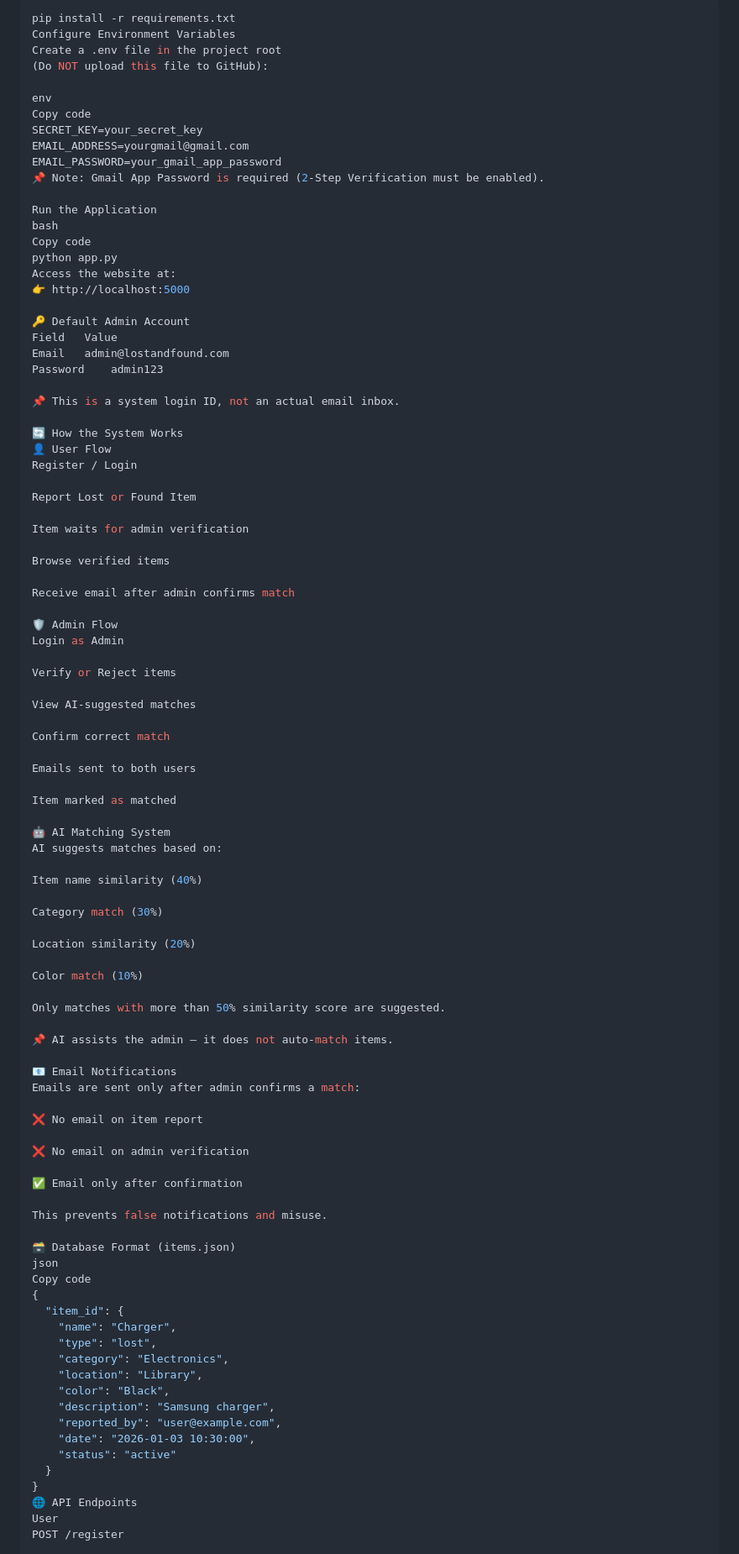
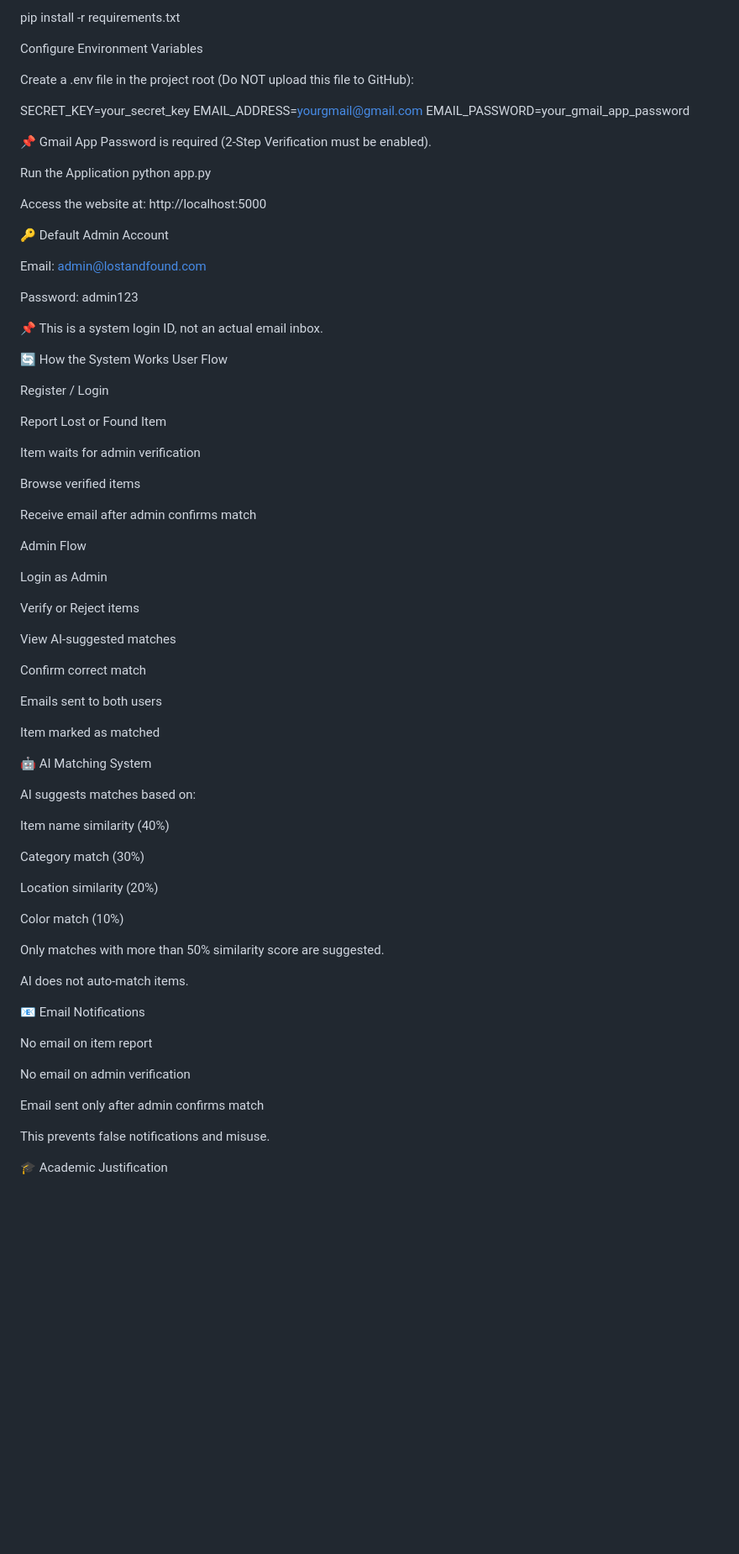
Before and after one commit to aditidaundkar0111-cmd/lost-and-found-website, a Markdown page: README.md, the part around one of its changes. Shown at 84% size. Drawn GitHub-style; blank space fills up the shorter version.

```diff
--- a/README.md
+++ b/README.md
@@ -100,31 +106,35 @@ lost_found_website/
 pip install -r requirements.txt
+
 Configure Environment Variables
+
 Create a .env file in the project root
 (Do NOT upload this file to GitHub):
 
-env
-Copy code
 SECRET_KEY=your_secret_key
 EMAIL_ADDRESS=yourgmail@gmail.com
 EMAIL_PASSWORD=your_gmail_app_password
-📌 Note: Gmail App Password is required (2-Step Verification must be enabled).
+
+
+📌 Gmail App Password is required (2-Step Verification must be enabled).
 
 Run the Application
-bash
-Copy code
 python app.py
+
+
 Access the website at:
-👉 http://localhost:5000
+http://localhost:5000
 
 🔑 Default Admin Account
-Field	Value
-Email	admin@lostandfound.com
-Password	admin123
+
+Email: admin@lostandfound.com
+
+Password: admin123
 
 📌 This is a system login ID, not an actual email inbox.
 
 🔄 How the System Works
-👤 User Flow
+User Flow
+
 Register / Login
 
 Report Lost or Found Item
@@ -135,7 +145,8 @@ Browse verified items
 
 Receive email after admin confirms match
 
-🛡️ Admin Flow
+Admin Flow
+
 Login as Admin
 
 Verify or Reject items
@@ -149,6 +160,7 @@ Emails sent to both users
 Item marked as matched
 
 🤖 AI Matching System
+
 AI suggests matches based on:
 
 Item name similarity (40%)
@@ -161,36 +173,17 @@ Color match (10%)
 
 Only matches with more than 50% similarity score are suggested.
 
-📌 AI assists the admin — it does not auto-match items.
+AI does not auto-match items.
 
 📧 Email Notifications
-Emails are sent only after admin confirms a match:
 
-❌ No email on item report
+No email on item report
 
-❌ No email on admin verification
+No email on admin verification
 
-✅ Email only after confirmation
+Email sent only after admin confirms match
 
 This prevents false notifications and misuse.
 
-🗃️ Database Format (items.json)
-json
-Copy code
-{
-  "item_id": {
-    "name": "Charger",
-    "type": "lost",
-    "category": "Electronics",
-    "location": "Library",
-    "color": "Black",
-    "description": "Samsung charger",
-    "reported_by": "user@example.com",
-    "date": "2026-01-03 10:30:00",
-    "status": "active"
-  }
-}
-🌐 API Endpoints
-User
-POST /register
+🎓 Academic Justification
 
```
Also changed, not shown: other parts of README.md (+62 -83 lines).
